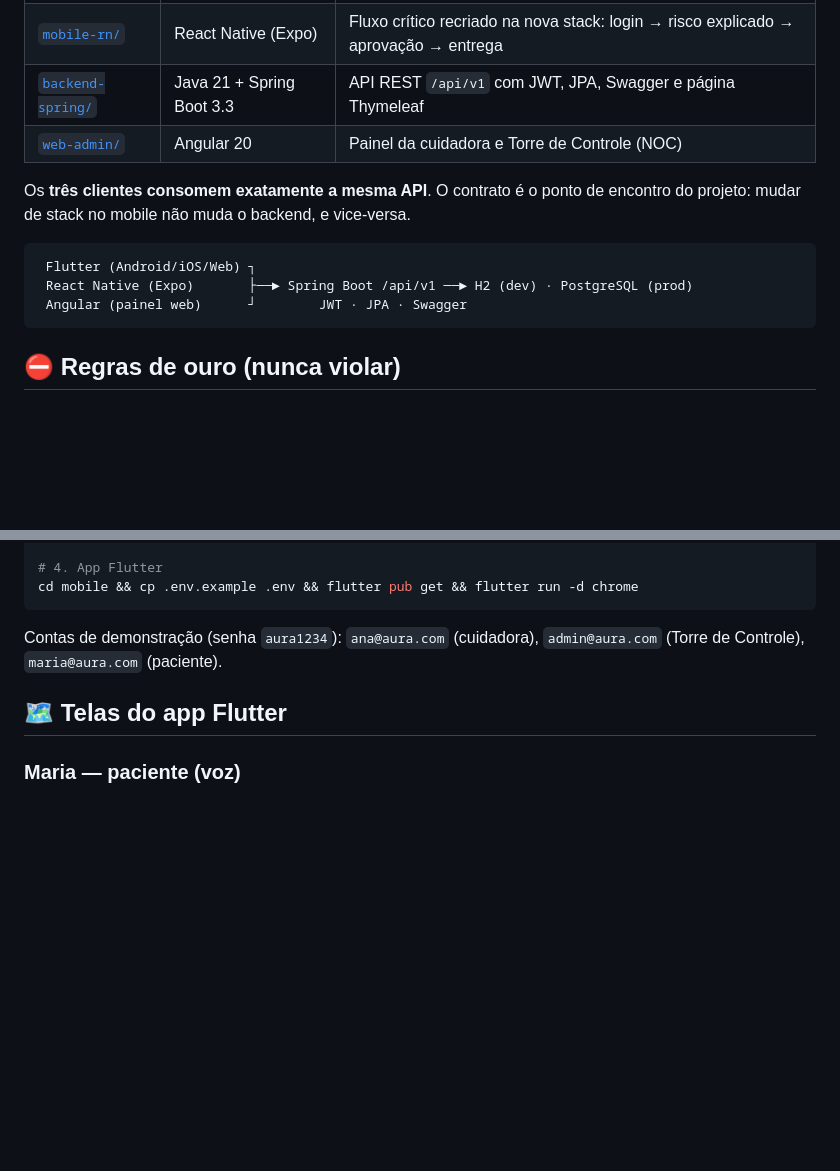
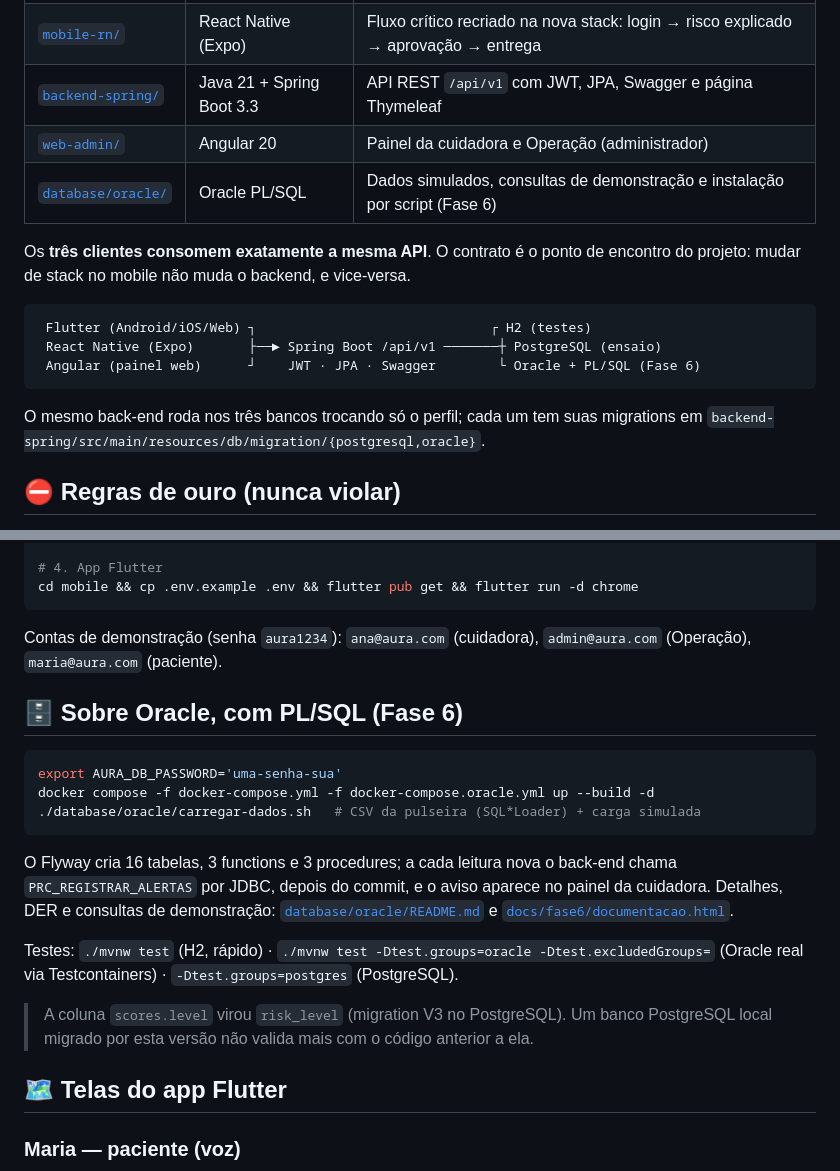
Before and after one commit to AuraSmartHAS/aura, a Markdown page: README.md, 2 parts joined by grey strips. Drawn GitHub-style; blank space fills up the shorter version.

Commit message:
docs: README com o perfil Oracle e decisao D-011 da Fase 6
O README passa a mostrar os tres bancos do mesmo back-end, como subir sobre
Oracle e o aviso sobre a V3 do PostgreSQL. A D-011 registra a ordem que ativa
a Fase 6, as FKs so no Oracle (complementa a D-007) e o destino do PR.

````diff
--- a/README.md
+++ b/README.md
@@ -15,16 +15,20 @@
 | [`mobile/`](mobile/) | Flutter (Dart) | App principal — Android, iOS e Web. Voz para a Maria, painel para a Ana |
 | [`mobile-rn/`](mobile-rn/) | React Native (Expo) | Fluxo crítico recriado na nova stack: login → risco explicado → aprovação → entrega |
 | [`backend-spring/`](backend-spring/) | Java 21 + Spring Boot 3.3 | API REST `/api/v1` com JWT, JPA, Swagger e página Thymeleaf |
-| [`web-admin/`](web-admin/) | Angular 20 | Painel da cuidadora e Torre de Controle (NOC) |
+| [`web-admin/`](web-admin/) | Angular 20 | Painel da cuidadora e Operação (administrador) |
+| [`database/oracle/`](database/oracle/) | Oracle PL/SQL | Dados simulados, consultas de demonstração e instalação por script (Fase 6) |
 
 Os **três clientes consomem exatamente a mesma API**. O contrato é o ponto de
 encontro do projeto: mudar de stack no mobile não muda o backend, e vice-versa.
 
 ```
- Flutter (Android/iOS/Web) ┐
- React Native (Expo)       ├──► Spring Boot /api/v1 ──► H2 (dev) · PostgreSQL (prod)
- Angular (painel web)      ┘        JWT · JPA · Swagger
+ Flutter (Android/iOS/Web) ┐                              ┌ H2 (testes)
+ React Native (Expo)       ├──► Spring Boot /api/v1 ───────┼ PostgreSQL (ensaio)
+ Angular (painel web)      ┘    JWT · JPA · Swagger        └ Oracle + PL/SQL (Fase 6)
 ```
+
+O mesmo back-end roda nos três bancos trocando só o perfil; cada um tem suas migrations em
+`backend-spring/src/main/resources/db/migration/{postgresql,oracle}`.
 
 ## ⛔ Regras de ouro (nunca violar)
 1. **Nunca prescreve/diagnostica** — não é dispositivo médico; sintoma relevante é sempre encaminhado ao médico.
@@ -50,7 +54,26 @@ cd mobile && cp .env.example .env && flutter pub get && flutter run -d chrome
 ```
 
 Contas de demonstração (senha `aura1234`): `ana@aura.com` (cuidadora),
-`admin@aura.com` (Torre de Controle), `maria@aura.com` (paciente).
+`admin@aura.com` (Operação), `maria@aura.com` (paciente).
+
+## 🗄️ Sobre Oracle, com PL/SQL (Fase 6)
+
+```bash
+export AURA_DB_PASSWORD='uma-senha-sua'
+docker compose -f docker-compose.yml -f docker-compose.oracle.yml up --build -d
+./database/oracle/carregar-dados.sh   # CSV da pulseira (SQL*Loader) + carga simulada
+```
+
+O Flyway cria 16 tabelas, 3 functions e 3 procedures; a cada leitura nova o back-end chama
+`PRC_REGISTRAR_ALERTAS` por JDBC, depois do commit, e o aviso aparece no painel da cuidadora.
+Detalhes, DER e consultas de demonstração: [`database/oracle/README.md`](database/oracle/README.md)
+e [`docs/fase6/documentacao.html`](docs/fase6/documentacao.html).
+
+Testes: `./mvnw test` (H2, rápido) · `./mvnw test -Dtest.groups=oracle -Dtest.excludedGroups=`
+(Oracle real via Testcontainers) · `-Dtest.groups=postgres` (PostgreSQL).
+
+> A coluna `scores.level` virou `risk_level` (migration V3 no PostgreSQL). Um banco PostgreSQL
+> local migrado por esta versão não valida mais com o código anterior a ela.
 
 ## 🗺️ Telas do app Flutter
 
````
Also changed, not shown: DECISIONS.md (+8 -0 lines).
